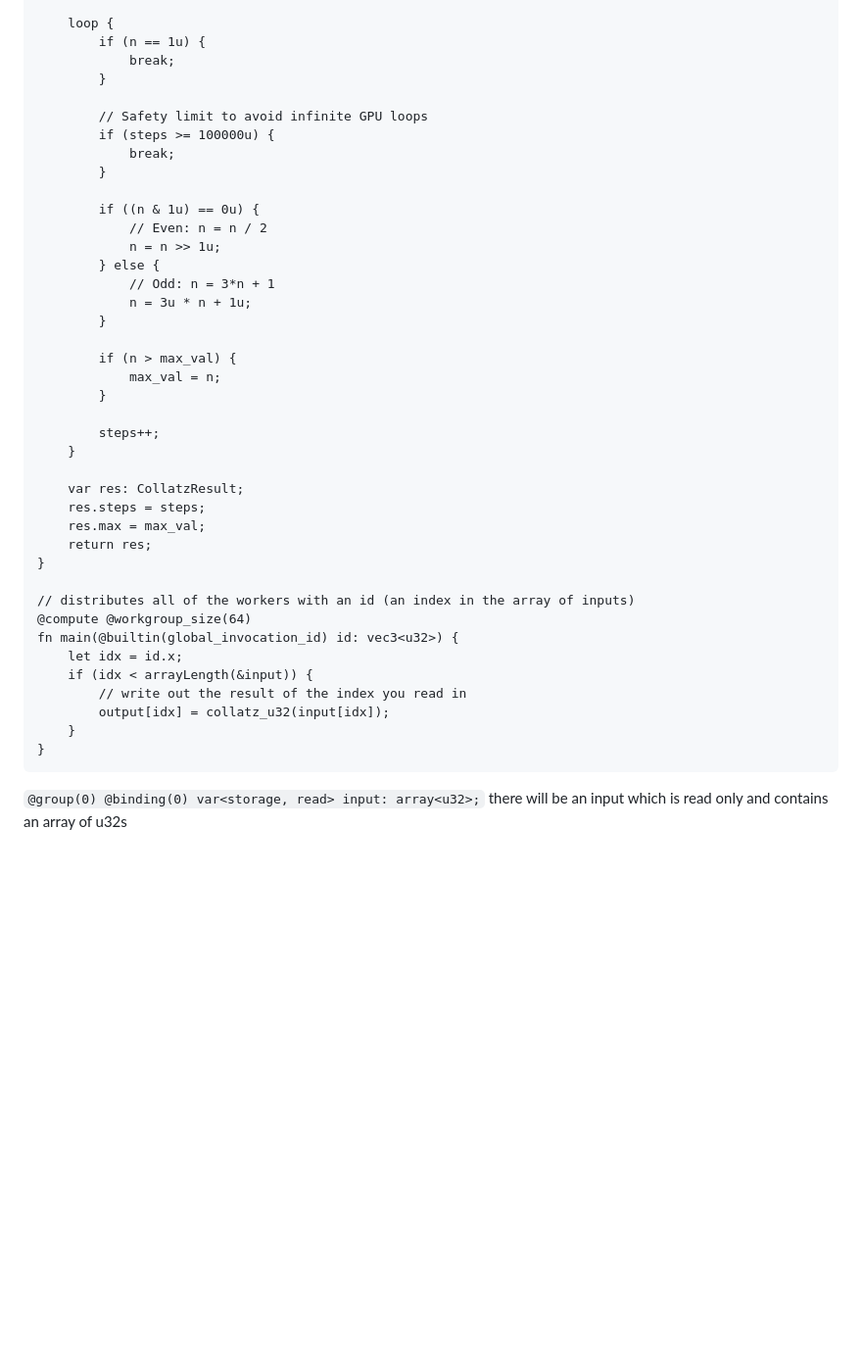
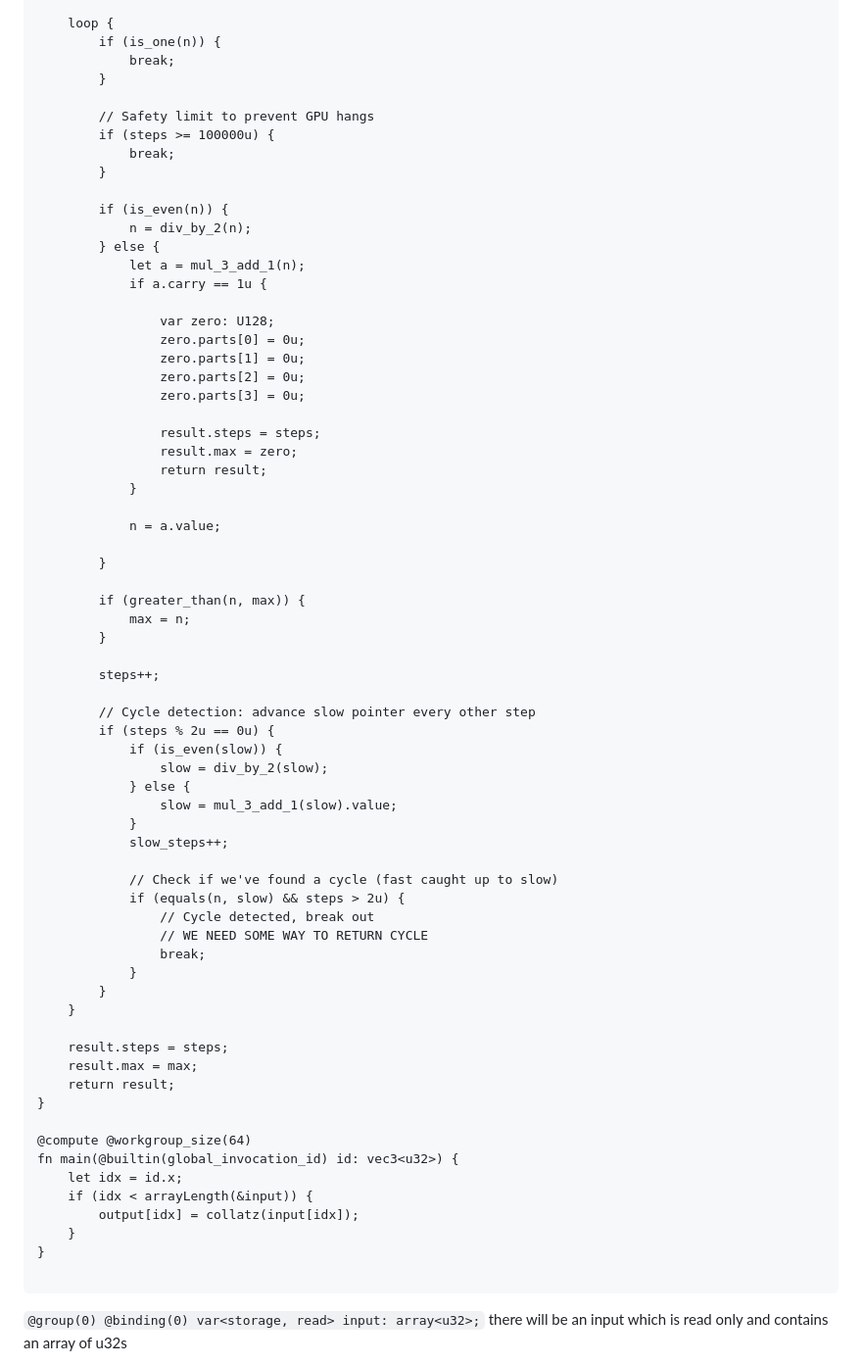
Before and after one commit to Jake-Purton/collatz_at_home, a Markdown page: blog.md, the part around one of its changes. Shown at 98% size. GitHub-like rendering; blank space fills up the shorter version.

Commit message:
started gpu part of blog

````diff
--- a/blog.md
+++ b/blog.md
@@ -110,44 +286,72 @@ fn collatz_u32(n_input: u32) -> CollatzResult {
 
     loop {
-        if (n == 1u) {
+        if (is_one(n)) {
             break;
         }
 
-        // Safety limit to avoid infinite GPU loops
+        // Safety limit to prevent GPU hangs
         if (steps >= 100000u) {
             break;
         }
 
-        if ((n & 1u) == 0u) {
-            // Even: n = n / 2
-            n = n >> 1u;
+        if (is_even(n)) {
+            n = div_by_2(n);
         } else {
-            // Odd: n = 3*n + 1
-            n = 3u * n + 1u;
+            let a = mul_3_add_1(n);
+            if a.carry == 1u {
+
+                var zero: U128;
+                zero.parts[0] = 0u;
+                zero.parts[1] = 0u;
+                zero.parts[2] = 0u;
+                zero.parts[3] = 0u;
+
+                result.steps = steps;
+                result.max = zero;
+                return result;
+            }
+
+            n = a.value;
+
         }
 
-        if (n > max_val) {
-            max_val = n;
+        if (greater_than(n, max)) {
+            max = n;
         }
 
         steps++;
+
+        // Cycle detection: advance slow pointer every other step
+        if (steps % 2u == 0u) {
+            if (is_even(slow)) {
+                slow = div_by_2(slow);
+            } else {
+                slow = mul_3_add_1(slow).value;
+            }
+            slow_steps++;
+
+            // Check if we've found a cycle (fast caught up to slow)
+            if (equals(n, slow) && steps > 2u) {
+                // Cycle detected, break out
+                // WE NEED SOME WAY TO RETURN CYCLE
+                break;
+            }
+        }
     }
 
-    var res: CollatzResult;
-    res.steps = steps;
-    res.max = max_val;
-    return res;
+    result.steps = steps;
+    result.max = max;
+    return result;
 }
 
-// distributes all of the workers with an id (an index in the array of inputs)
 @compute @workgroup_size(64)
 fn main(@builtin(global_invocation_id) id: vec3<u32>) {
     let idx = id.x;
     if (idx < arrayLength(&input)) {
-        // write out the result of the index you read in
-        output[idx] = collatz_u32(input[idx]);
+        output[idx] = collatz(input[idx]);
     }
 }
+
 ```
 
 `@group(0) @binding(0) var<storage, read> input: array<u32>;`
````
Also changed, not shown: other parts of blog.md (+182 -6 lines).
